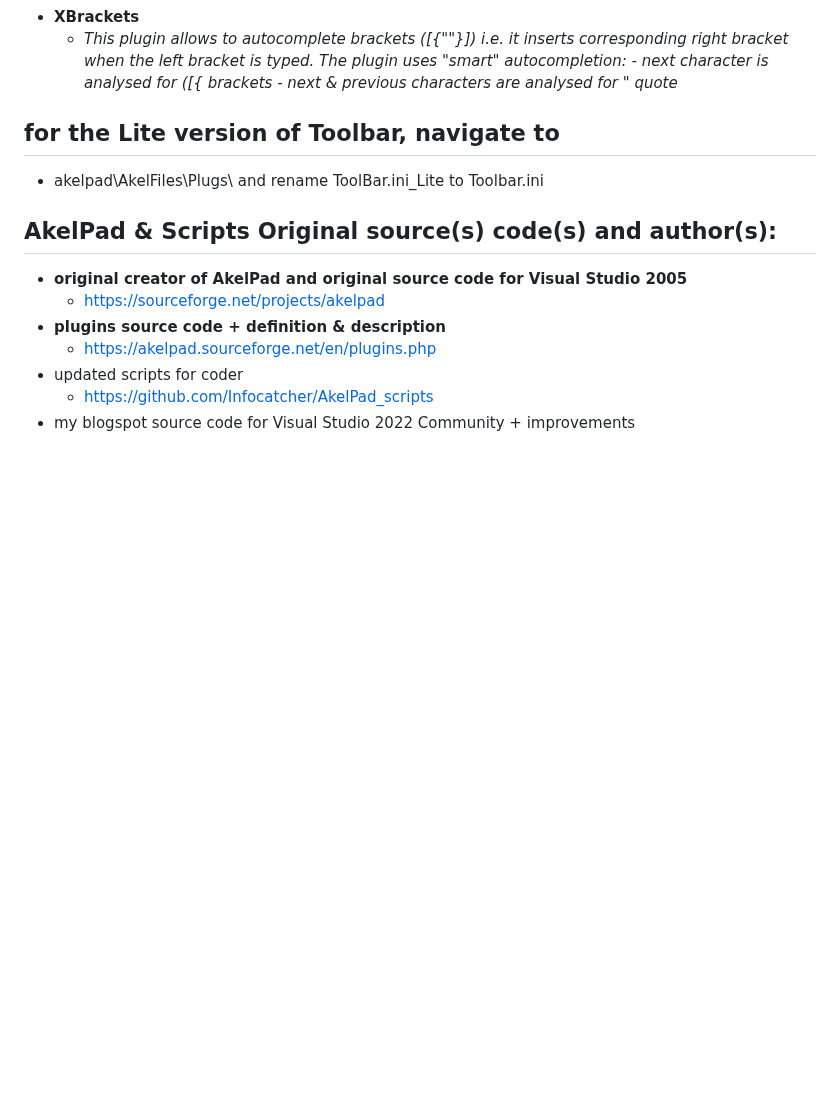
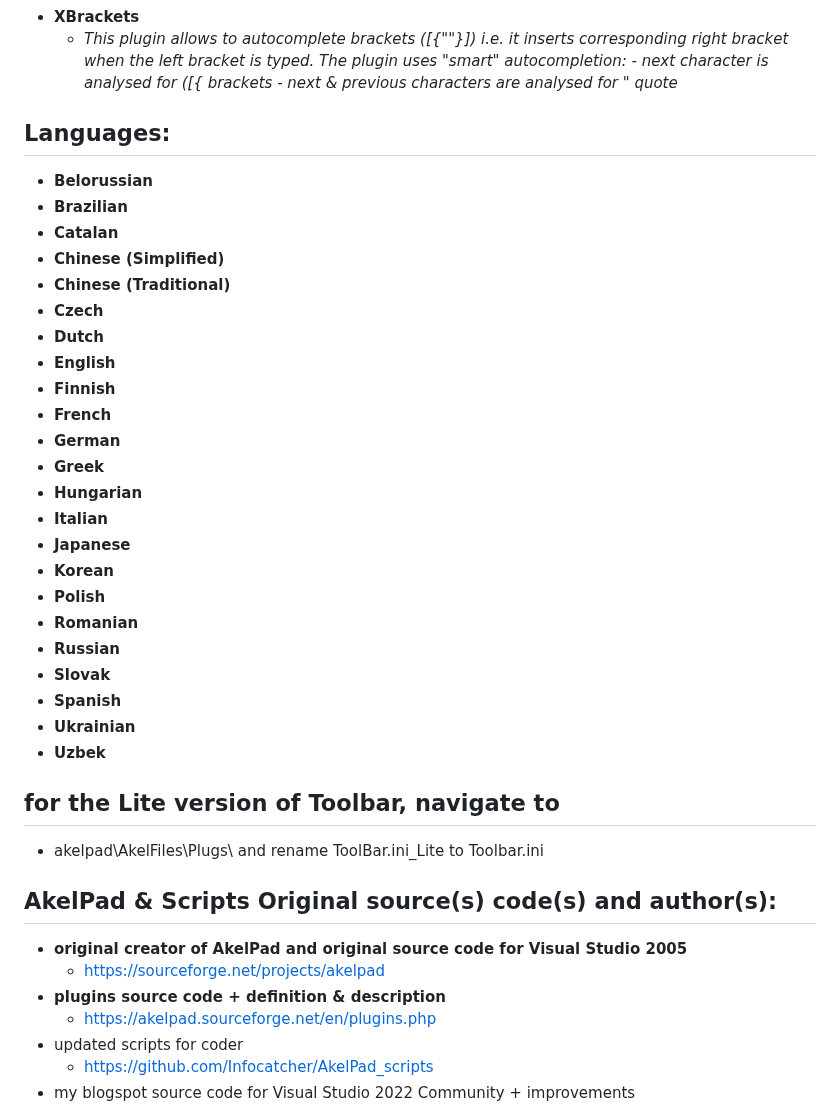
Before and after one commit to blog2i2j/nvdavsamd.._..AkelPad, a Markdown page: README.md, the part around one of its changes. Drawn GitHub-style; blank space fills up the shorter version.

```diff
--- a/README.md
+++ b/README.md
@@ -142,6 +176,34 @@ Features: It already includes: (already configured and bundled with plugins for
 * **XBrackets**
   - *This plugin allows to autocomplete brackets ([{""}]) i.e. it inserts corresponding right bracket when the left bracket is typed. The plugin uses "smart" autocompletion: - next character is analysed for ([{ brackets - next & previous characters are analysed for " quote*
 
+
+## Languages:
+
+* **Belorussian**
+* **Brazilian**
+* **Catalan**
+* **Chinese (Simplified)**
+* **Chinese (Traditional)**
+* **Czech**
+* **Dutch**
+* **English**
+* **Finnish**
+* **French**
+* **German**
+* **Greek**
+* **Hungarian**
+* **Italian**
+* **Japanese**
+* **Korean**
+* **Polish**
+* **Romanian**
+* **Russian**
+* **Slovak**
+* **Spanish**
+* **Ukrainian**
+* **Uzbek**
+
+
 ## for the Lite version of Toolbar, navigate to
 * akelpad\AkelFiles\Plugs\ and rename ToolBar.ini_Lite to Toolbar.ini
 
```
Also changed, not shown: other parts of README.md (+37 -3 lines).
